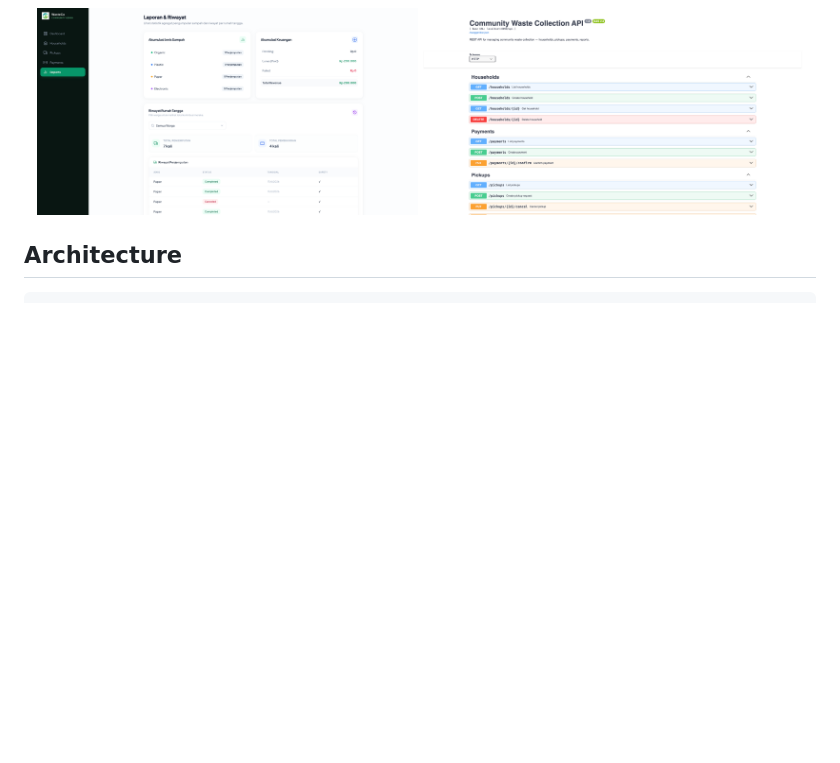
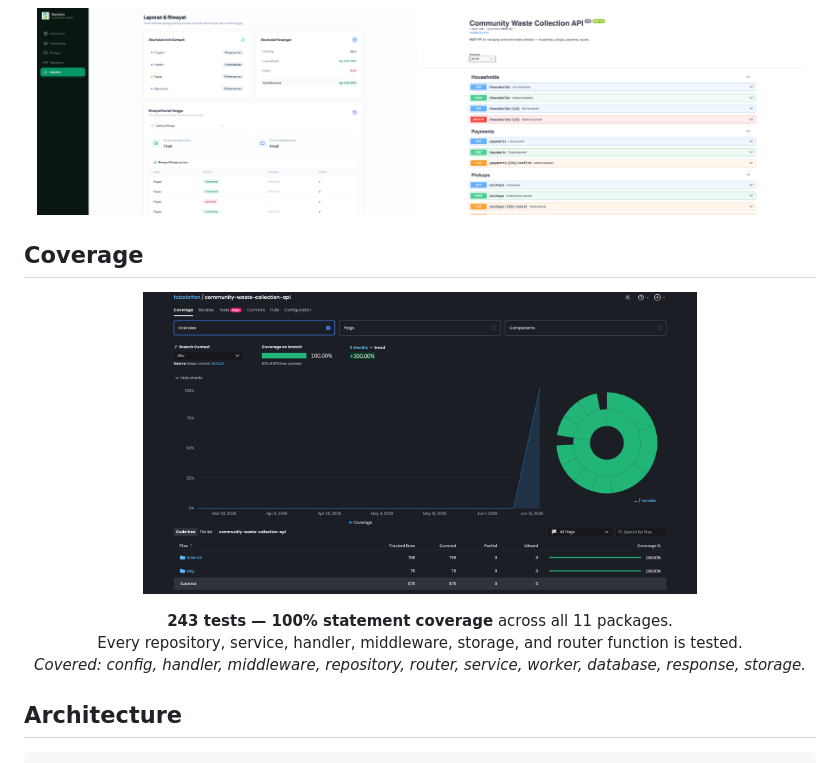
Before and after one commit to faisalaffan/community-waste-collection-api, a Markdown page: README.md, the part around the change. Rendered like a GitHub page; pictures changed too: assets/03_FULL_COVERAGE.png (added); blank space fills up the shorter version.

Commit message:
docs: add 100% coverage screenshot with dedicated section in README

```diff
--- a/README.md
+++ b/README.md
@@ -32,6 +32,18 @@
 <p align="center">
   <img src="screenshot/05_REPORT.png" alt="Reports" width="48%" />
   <img src="screenshot/07_SWAGGER.png" alt="Swagger" width="48%" />
+</p>
+
+## Coverage
+
+<p align="center">
+  <img src="assets/03_FULL_COVERAGE.png" alt="100% Coverage" width="70%" />
+</p>
+
+<p align="center">
+  <strong>243 tests — 100% statement coverage</strong> across all 11 packages.<br />
+  Every repository, service, handler, middleware, storage, and router function is tested.<br />
+  <em>Covered: config, handler, middleware, repository, router, service, worker, database, response, storage.</em>
 </p>
 
 ## Architecture
```
Also changed, not shown: 1 other file.
